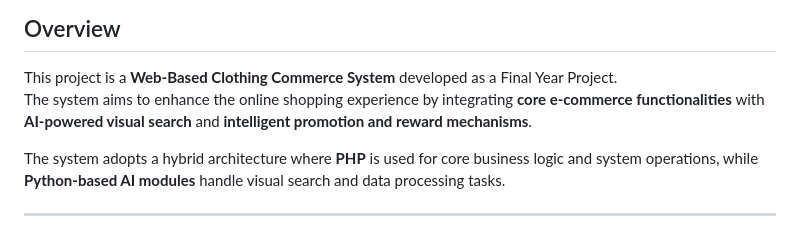
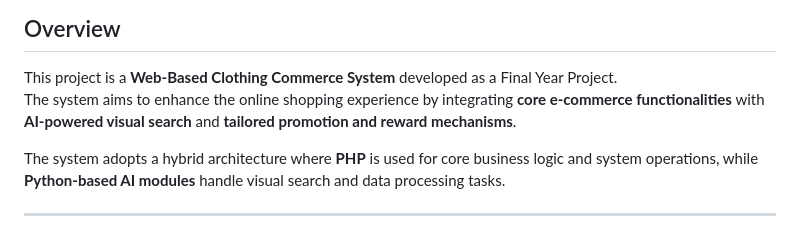
Before and after one commit to Zhiyee20/web-based-clothing-commerce-system, a Markdown page: README.md, the part around the change. Rendered like a GitHub page.

```diff
--- a/README.md
+++ b/README.md
@@ -3,7 +3,7 @@ _Final Year Project (FYP)_
 
 ## Overview
 This project is a **Web-Based Clothing Commerce System** developed as a Final Year Project.
-The system aims to enhance the online shopping experience by integrating **core e-commerce functionalities** with **AI-powered visual search** and **intelligent promotion and reward mechanisms**.
+The system aims to enhance the online shopping experience by integrating **core e-commerce functionalities** with **AI-powered visual search** and **tailored promotion and reward mechanisms**.
 
 The system adopts a hybrid architecture where **PHP** is used for core business logic and system operations, while **Python-based AI modules** handle visual search and data processing tasks.
 
```
